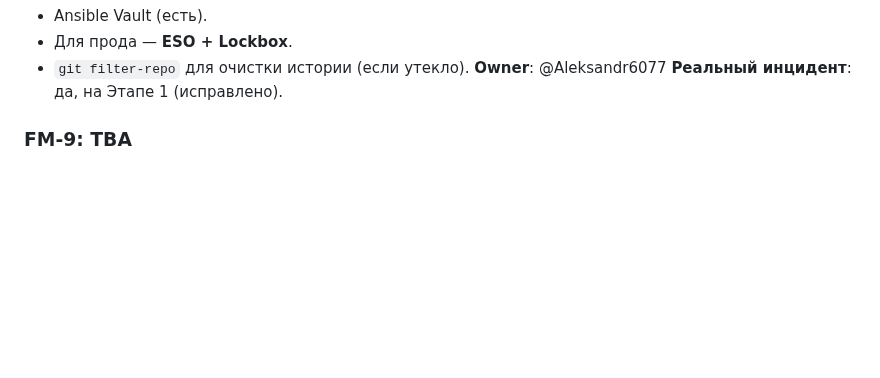
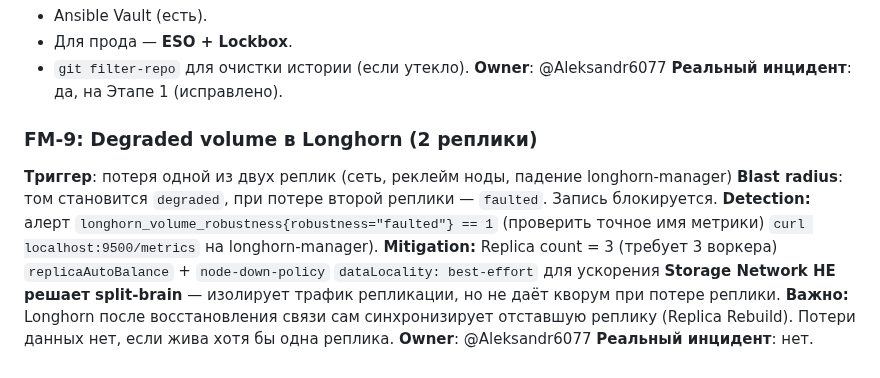
Before and after one commit to Aleksandr6077/k3s-infra-test, a Markdown page: docs/failure-modes.md, the part around the change. Drawn GitHub-style; blank space fills up the shorter version.

Commit message:
(docs): update Wip(Changelog.md)

```diff
--- a/docs/failure-modes.md
+++ b/docs/failure-modes.md
@@ -203,4 +203,12 @@ bastion перенесён в `b`.
 **Owner**: @Aleksandr6077
 **Реальный инцидент**: да, на Этапе 1 (исправлено).
 
-### FM-9: TBA
+### FM-9: Degraded volume в Longhorn (2 реплики)
+**Триггер**: потеря одной из двух реплик (сеть, реклейм ноды, падение longhorn-manager)
+**Blast radius**: том становится `degraded`, при потере второй реплики — `faulted`. Запись блокируется.
+**Detection:** алерт `longhorn_volume_robustness{robustness="faulted"} == 1` (проверить точное имя метрики) `curl localhost:9500/metrics` на longhorn-manager).
+**Mitigation:** Replica count = 3 (требует 3 воркера) `replicaAutoBalance` + `node-down-policy` `dataLocality: best-effort` для ускорения
+**Storage Network НЕ решает split-brain** — изолирует трафик репликации, но не даёт кворум при потере реплики.
+**Важно:** Longhorn после восстановления связи сам синхронизирует отставшую реплику (Replica Rebuild). Потери данных нет, если жива хотя бы одна реплика.
+**Owner**: @Aleksandr6077
+**Реальный инцидент**: нет.
```
Also changed, not shown: CHANGELOG.md (+3 -3 lines).
